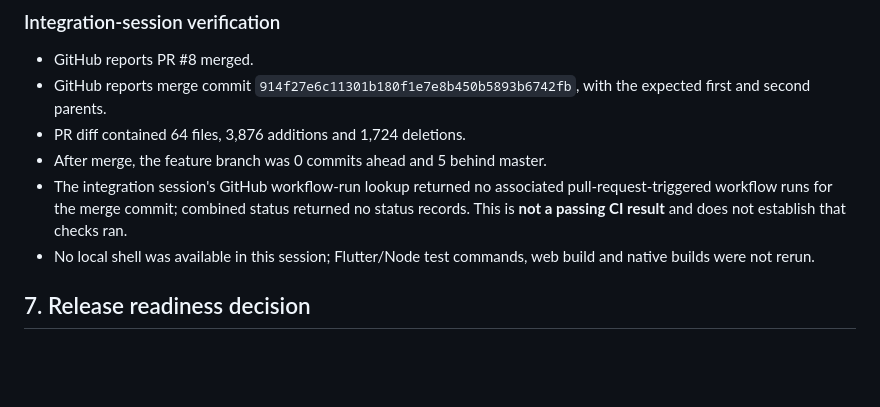
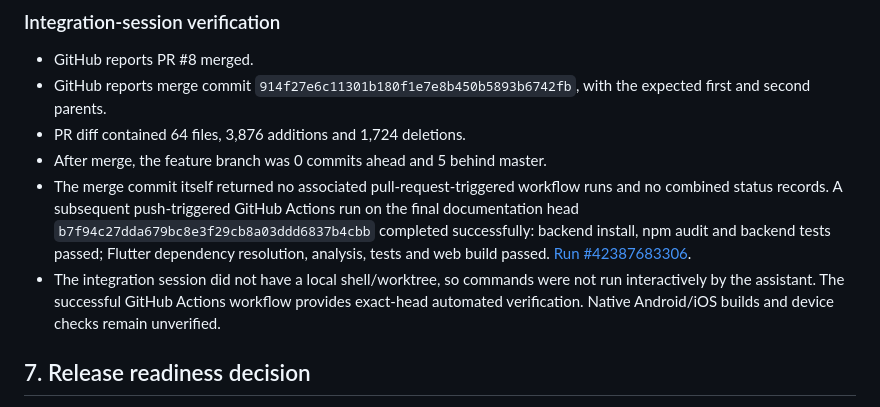
Before and after one commit to hzlsmd/MUNORA, a Markdown page: docs/COMPREHENSIVE_PROJECT_AUDIT.md, the part around the change. GitHub-like rendering; blank space fills up the shorter version.

Commit message:
docs: record successful master CI verification

```diff
--- a/docs/COMPREHENSIVE_PROJECT_AUDIT.md
+++ b/docs/COMPREHENSIVE_PROJECT_AUDIT.md
@@ -135,8 +135,8 @@ The existing audit records 22 backend tests on Node 22, 25 Flutter tests, Flutte
 - GitHub reports merge commit `914f27e6c11301b180f1e7e8b450b5893b6742fb`, with the expected first and second parents.
 - PR diff contained 64 files, 3,876 additions and 1,724 deletions.
 - After merge, the feature branch was 0 commits ahead and 5 behind master.
-- The integration session's GitHub workflow-run lookup returned no associated pull-request-triggered workflow runs for the merge commit; combined status returned no status records. This is **not a passing CI result** and does not establish that checks ran.
-- No local shell was available in this session; Flutter/Node test commands, web build and native builds were not rerun.
+- The merge commit itself returned no associated pull-request-triggered workflow runs and no combined status records. A subsequent push-triggered GitHub Actions run on the final documentation head `b7f94c27dda679bc8e3f29cb8a03ddd6837b4cbb` completed successfully: backend install, npm audit and backend tests passed; Flutter dependency resolution, analysis, tests and web build passed. [Run #42387683306](https://github.com/hzlsmd/MUNORA/actions/runs/42387683306).
+- The integration session did not have a local shell/worktree, so commands were not run interactively by the assistant. The successful GitHub Actions workflow provides exact-head automated verification. Native Android/iOS builds and device checks remain unverified.
 
 ## 7. Release readiness decision
 
```
